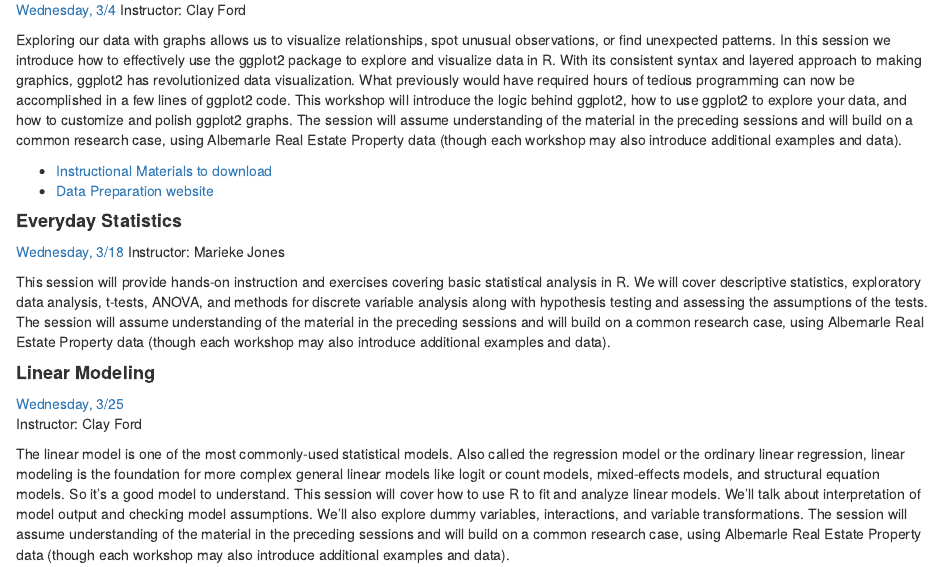
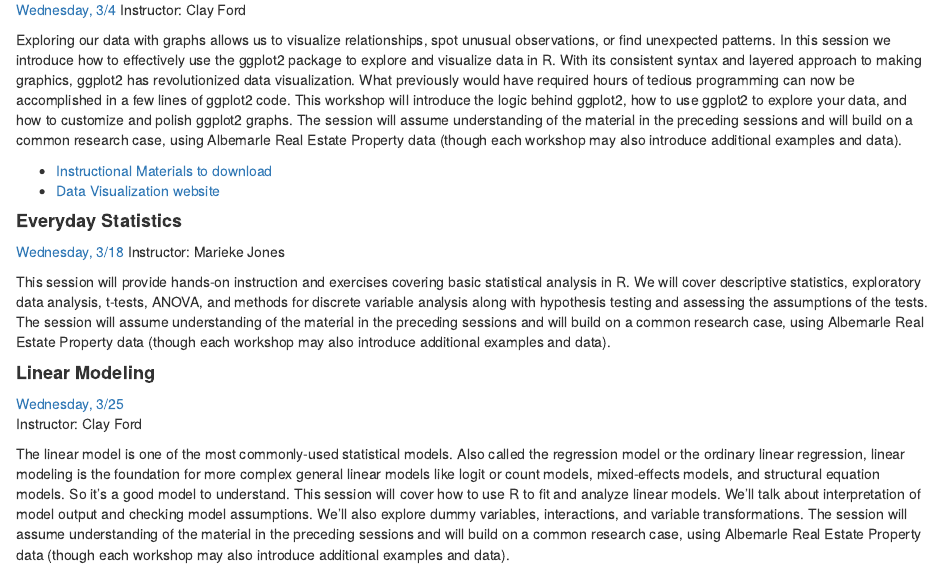
Before and after one commit to uvastatlab/phdplus2020, an R Markdown document (docs/index.Rmd): the page in a window 1100 px wide, from 1250 px down. Rendered offline with R 4.5, knitr and Pandoc, with nearby package versions.

Commit message:
update index for data visualization session

```diff
--- a/docs/index.Rmd
+++ b/docs/index.Rmd
@@ -71,7 +71,7 @@ Exploring our data with graphs allows us to visualize relationships, spot unusua
 
 
 - [Instructional Materials to download](phd_plus_data_visualization.zip)
-- [Data Preparation website](ggplot2-phdplus.html)
+- [Data Visualization website](ggplot2-phdplus.html)
 
 
 #### **Everyday Statistics**
```
